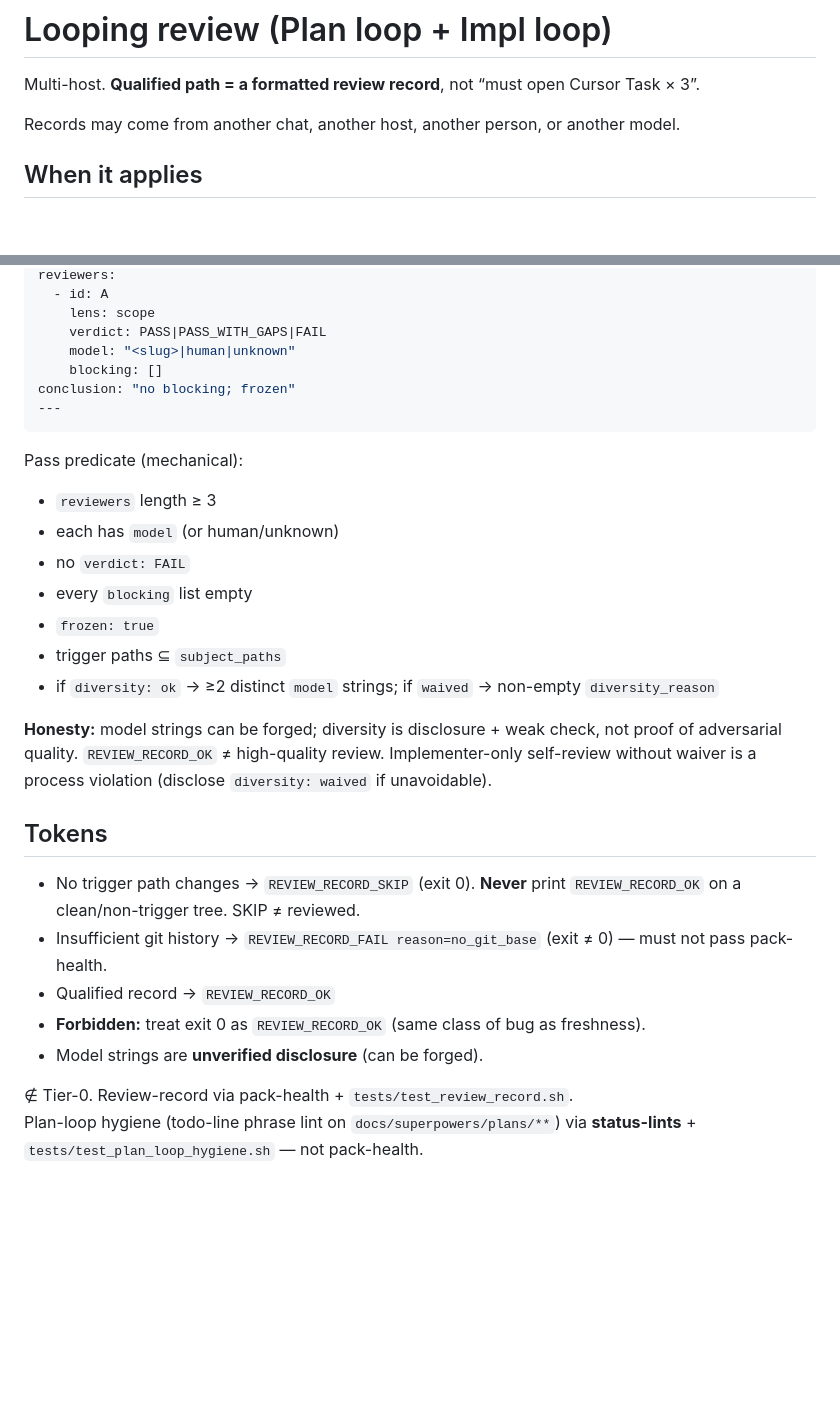
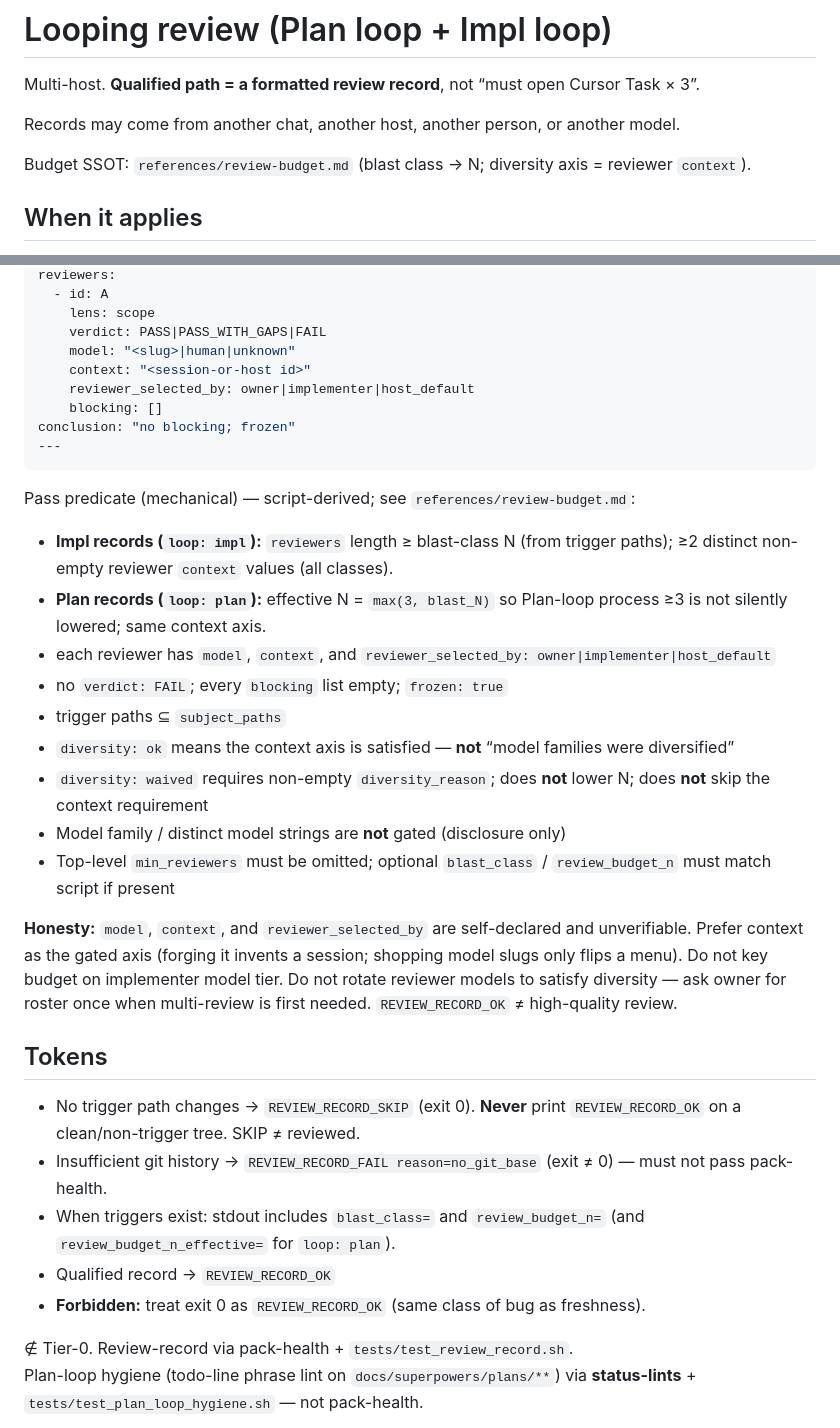
Before and after one commit to eric2612115/vibage-skills, a Markdown page: references/looping-review.md, 2 parts joined by grey strips. Drawn GitHub-style; blank space fills up the shorter version.

Commit message:
docs(review-budget): Plan floor vs Impl blast table in looping-review
Co-authored-by: Cursor <cursoragent@cursor.com>

````diff
--- a/references/looping-review.md
+++ b/references/looping-review.md
@@ -3,6 +3,8 @@
 Multi-host. **Qualified path = a formatted review record**, not “must open Cursor Task × 3”.
 
 Records may come from another chat, another host, another person, or another model.
+
+Budget SSOT: `references/review-budget.md` (blast class → N; diversity axis = reviewer `context`).
 
 ## When it applies
 
@@ -65,30 +67,34 @@ reviewers:
     lens: scope
     verdict: PASS|PASS_WITH_GAPS|FAIL
     model: "<slug>|human|unknown"
+    context: "<session-or-host id>"
+    reviewer_selected_by: owner|implementer|host_default
     blocking: []
 conclusion: "no blocking; frozen"
 ---
 ```
 
-Pass predicate (mechanical):
+Pass predicate (mechanical) — script-derived; see `references/review-budget.md`:
 
-- `reviewers` length ≥ 3
-- each has `model` (or human/unknown)
-- no `verdict: FAIL`
-- every `blocking` list empty
-- `frozen: true`
+- **Impl records (`loop: impl`):** `reviewers` length ≥ blast-class N (from trigger paths); ≥2 distinct non-empty reviewer `context` values (all classes).
+- **Plan records (`loop: plan`):** effective N = `max(3, blast_N)` so Plan-loop process ≥3 is not silently lowered; same context axis.
+- each reviewer has `model`, `context`, and `reviewer_selected_by: owner|implementer|host_default`
+- no `verdict: FAIL`; every `blocking` list empty; `frozen: true`
 - trigger paths ⊆ `subject_paths`
-- if `diversity: ok` → ≥2 distinct `model` strings; if `waived` → non-empty `diversity_reason`
+- `diversity: ok` means the context axis is satisfied — **not** “model families were diversified”
+- `diversity: waived` requires non-empty `diversity_reason`; does **not** lower N; does **not** skip the context requirement
+- Model family / distinct model strings are **not** gated (disclosure only)
+- Top-level `min_reviewers` must be omitted; optional `blast_class` / `review_budget_n` must match script if present
 
-**Honesty:** model strings can be forged; diversity is disclosure + weak check, not proof of adversarial quality. `REVIEW_RECORD_OK` ≠ high-quality review. Implementer-only self-review without waiver is a process violation (disclose `diversity: waived` if unavoidable).
+**Honesty:** `model`, `context`, and `reviewer_selected_by` are self-declared and unverifiable. Prefer context as the gated axis (forging it invents a session; shopping model slugs only flips a menu). Do not key budget on implementer model tier. Do not rotate reviewer models to satisfy diversity — ask owner for roster once when multi-review is first needed. `REVIEW_RECORD_OK` ≠ high-quality review.
 
 ## Tokens
 
 - No trigger path changes → `REVIEW_RECORD_SKIP` (exit 0). **Never** print `REVIEW_RECORD_OK` on a clean/non-trigger tree. SKIP ≠ reviewed.
 - Insufficient git history → `REVIEW_RECORD_FAIL reason=no_git_base` (exit ≠ 0) — must not pass pack-health.
+- When triggers exist: stdout includes `blast_class=` and `review_budget_n=` (and `review_budget_n_effective=` for `loop: plan`).
 - Qualified record → `REVIEW_RECORD_OK`
 - **Forbidden:** treat exit 0 as `REVIEW_RECORD_OK` (same class of bug as freshness).
-- Model strings are **unverified disclosure** (can be forged).
 
 ∉ Tier-0. Review-record via pack-health + `tests/test_review_record.sh`.
 Plan-loop hygiene (todo-line phrase lint on `docs/superpowers/plans/**`) via **status-lints** + `tests/test_plan_loop_hygiene.sh` — not pack-health.
````
